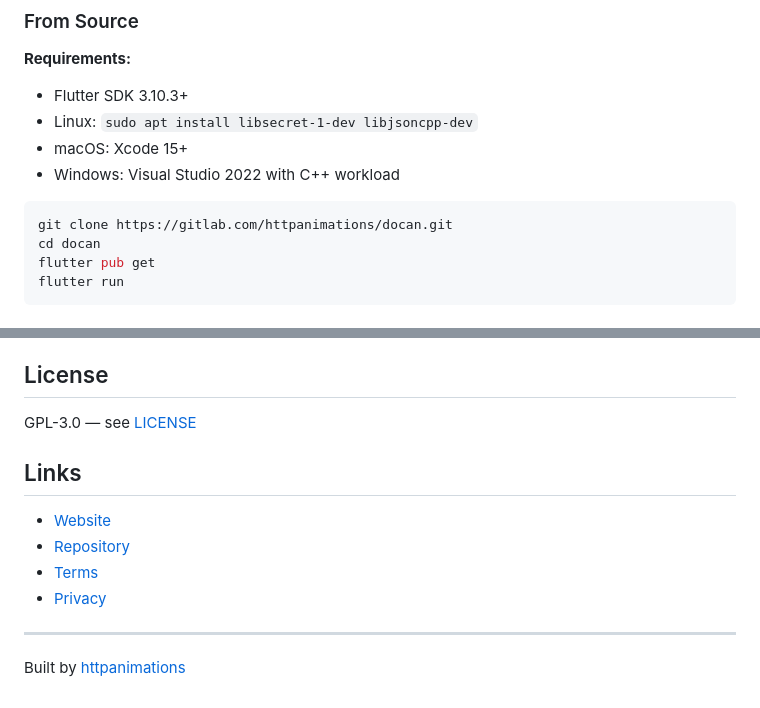
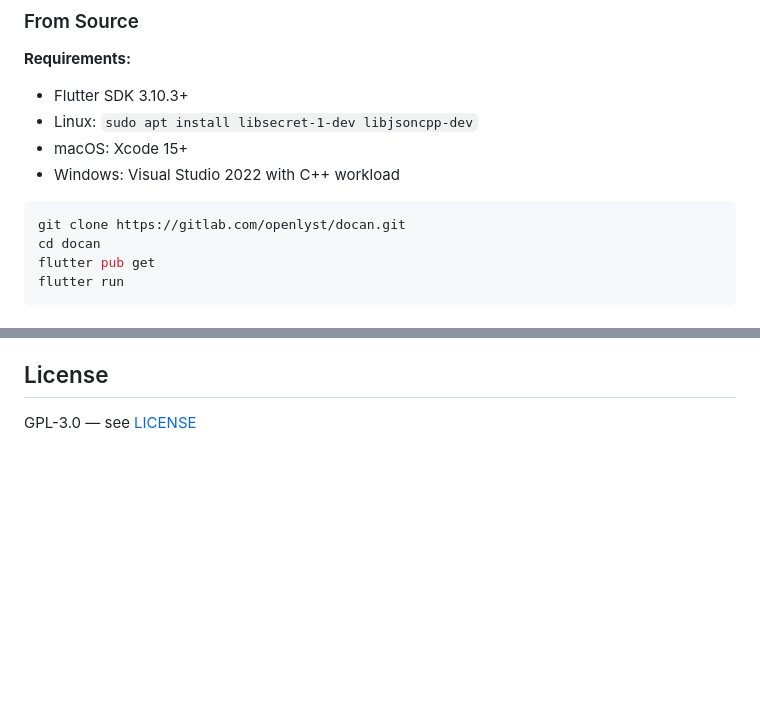
Before and after one commit to ixnewton/docan, a Markdown page: README.md, 2 parts joined by grey strips. Rendered like a GitHub page; blank space fills up the shorter version.

````diff
--- a/README.md
+++ b/README.md
@@ -56,7 +56,7 @@ Download from releases:
 - Windows: Visual Studio 2022 with C++ workload
 
 ```bash
-git clone https://gitlab.com/httpanimations/docan.git
+git clone https://gitlab.com/openlyst/docan.git
 cd docan
 flutter pub get
 flutter run
@@ -144,14 +144,3 @@ lib/
 ## License
 
 GPL-3.0 — see [LICENSE](LICENSE)
-
-## Links
-
-- [Website](https://httpanimations.com)
-- [Repository](https://gitlab.com/httpanimations/docan)
-- [Terms](https://httpanimations.com/tos)
-- [Privacy](https://httpanimations.com/privacy)
-
----
-
-Built by [httpanimations](https://httpanimations.com)
````
